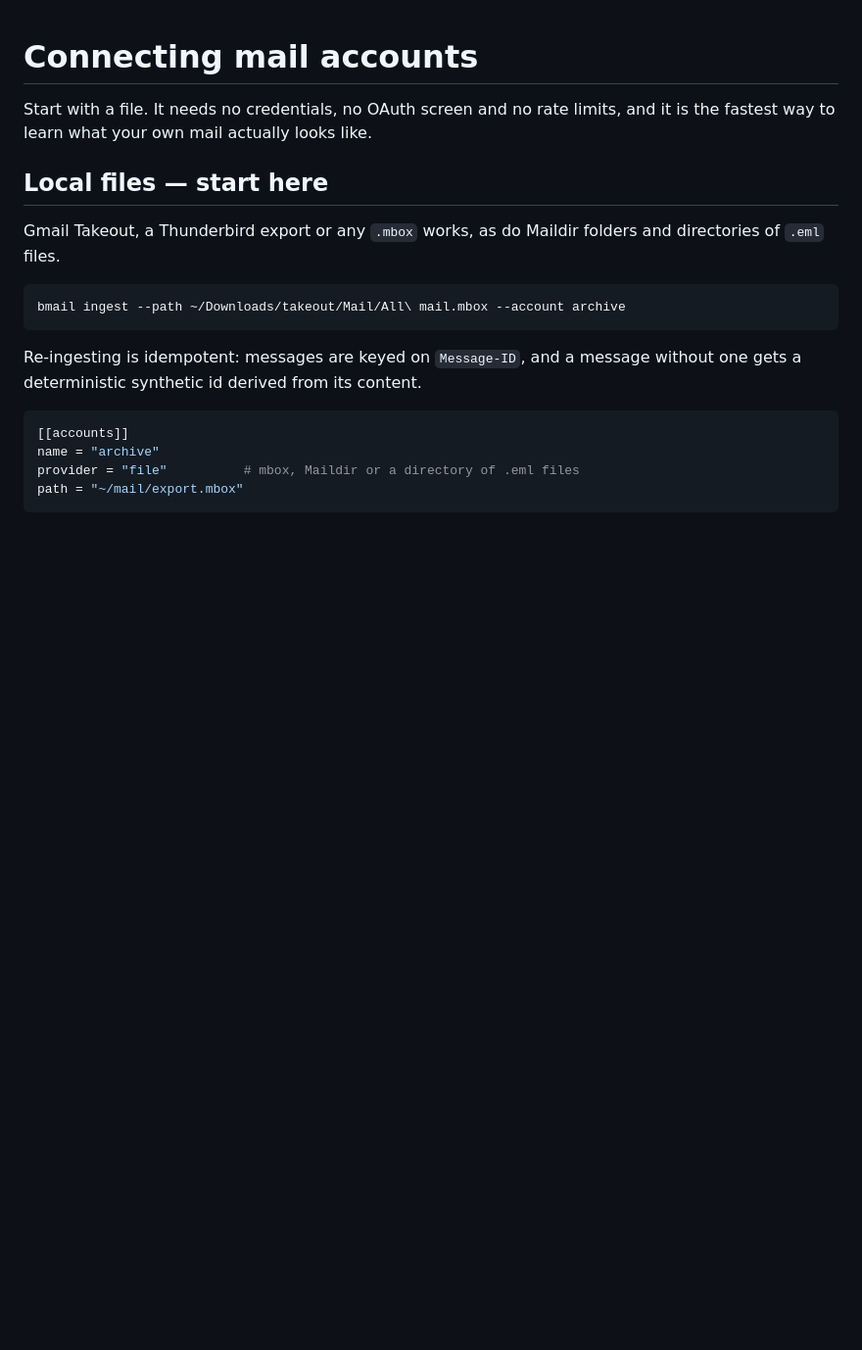
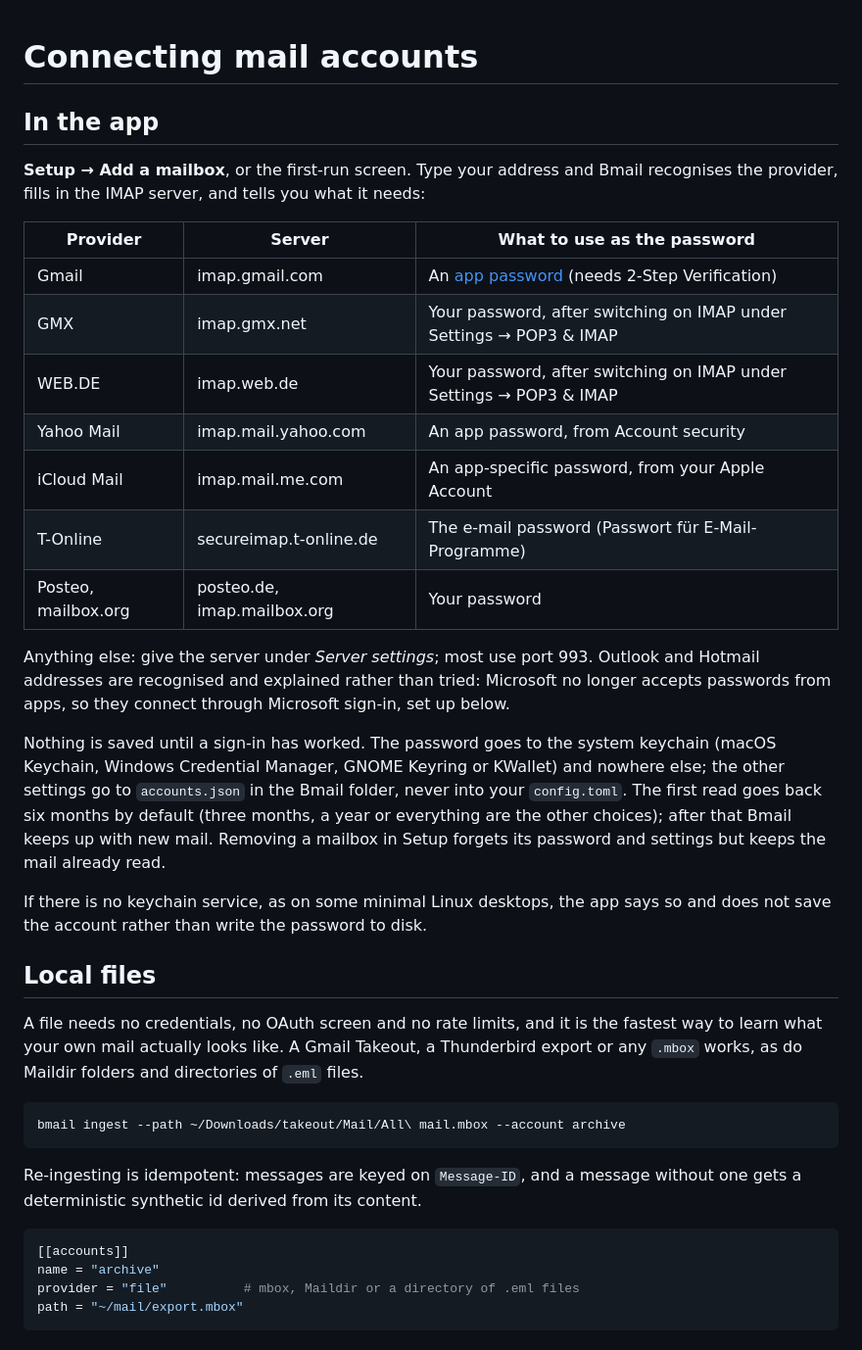
Before and after one commit to GajjarB/Bmail, a Markdown page: docs/PROVIDERS.md, the part around the change. Shown at 98% size. Drawn GitHub-style; blank space fills up the shorter version.

````diff
--- a/docs/PROVIDERS.md
+++ b/docs/PROVIDERS.md
@@ -1,12 +1,42 @@
 # Connecting mail accounts
 
-Start with a file. It needs no credentials, no OAuth screen and no rate limits,
-and it is the fastest way to learn what your own mail actually looks like.
+## In the app
 
-## Local files — start here
+**Setup → Add a mailbox**, or the first-run screen. Type your address and Bmail
+recognises the provider, fills in the IMAP server, and tells you what it needs:
 
-Gmail Takeout, a Thunderbird export or any `.mbox` works, as do Maildir folders
-and directories of `.eml` files.
+| Provider | Server | What to use as the password |
+|---|---|---|
+| Gmail | imap.gmail.com | An [app password](https://myaccount.google.com/apppasswords) (needs 2-Step Verification) |
+| GMX | imap.gmx.net | Your password, after switching on IMAP under Settings → POP3 & IMAP |
+| WEB.DE | imap.web.de | Your password, after switching on IMAP under Settings → POP3 & IMAP |
+| Yahoo Mail | imap.mail.yahoo.com | An app password, from Account security |
+| iCloud Mail | imap.mail.me.com | An app-specific password, from your Apple Account |
+| T-Online | secureimap.t-online.de | The e-mail password (Passwort für E-Mail-Programme) |
+| Posteo, mailbox.org | posteo.de, imap.mailbox.org | Your password |
+
+Anything else: give the server under *Server settings*; most use port 993.
+Outlook and Hotmail addresses are recognised and explained rather than tried:
+Microsoft no longer accepts passwords from apps, so they connect through
+Microsoft sign-in, set up below.
+
+Nothing is saved until a sign-in has worked. The password goes to the system
+keychain (macOS Keychain, Windows Credential Manager, GNOME Keyring or KWallet)
+and nowhere else; the other settings go to `accounts.json` in the Bmail folder,
+never into your `config.toml`. The first read goes back six months by default
+(three months, a year or everything are the other choices); after that Bmail
+keeps up with new mail. Removing a mailbox in Setup forgets its password and
+settings but keeps the mail already read.
+
+If there is no keychain service, as on some minimal Linux desktops, the app says
+so and does not save the account rather than write the password to disk.
+
+## Local files
+
+A file needs no credentials, no OAuth screen and no rate limits, and it is the
+fastest way to learn what your own mail actually looks like. A Gmail Takeout, a
+Thunderbird export or any `.mbox` works, as do Maildir folders and directories
+of `.eml` files.
 
 ```bash
 bmail ingest --path ~/Downloads/takeout/Mail/All\ mail.mbox --account archive
````
Also changed, not shown: README.md (+27 -12 lines), docs/UI.md (+8 -2 lines).
